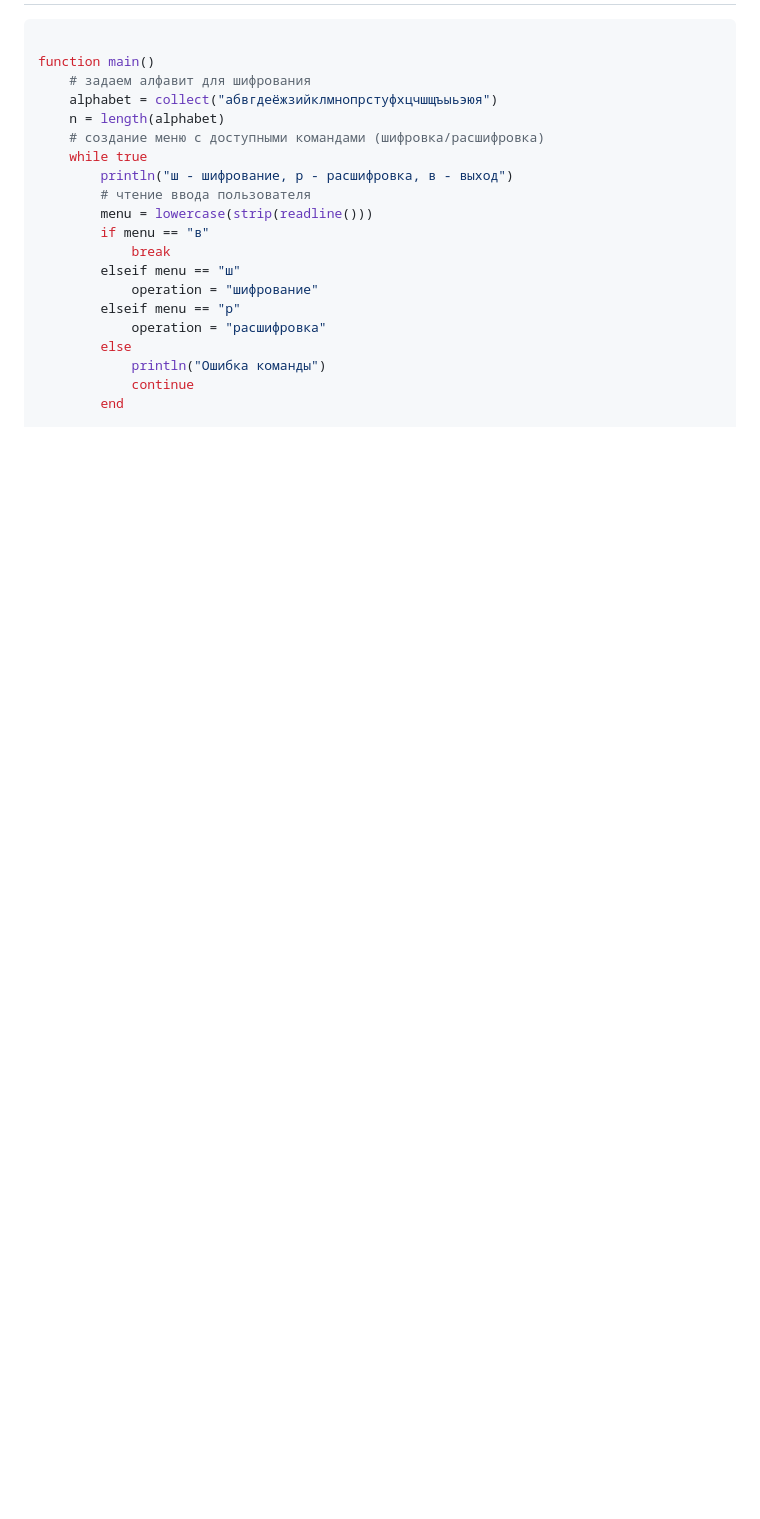
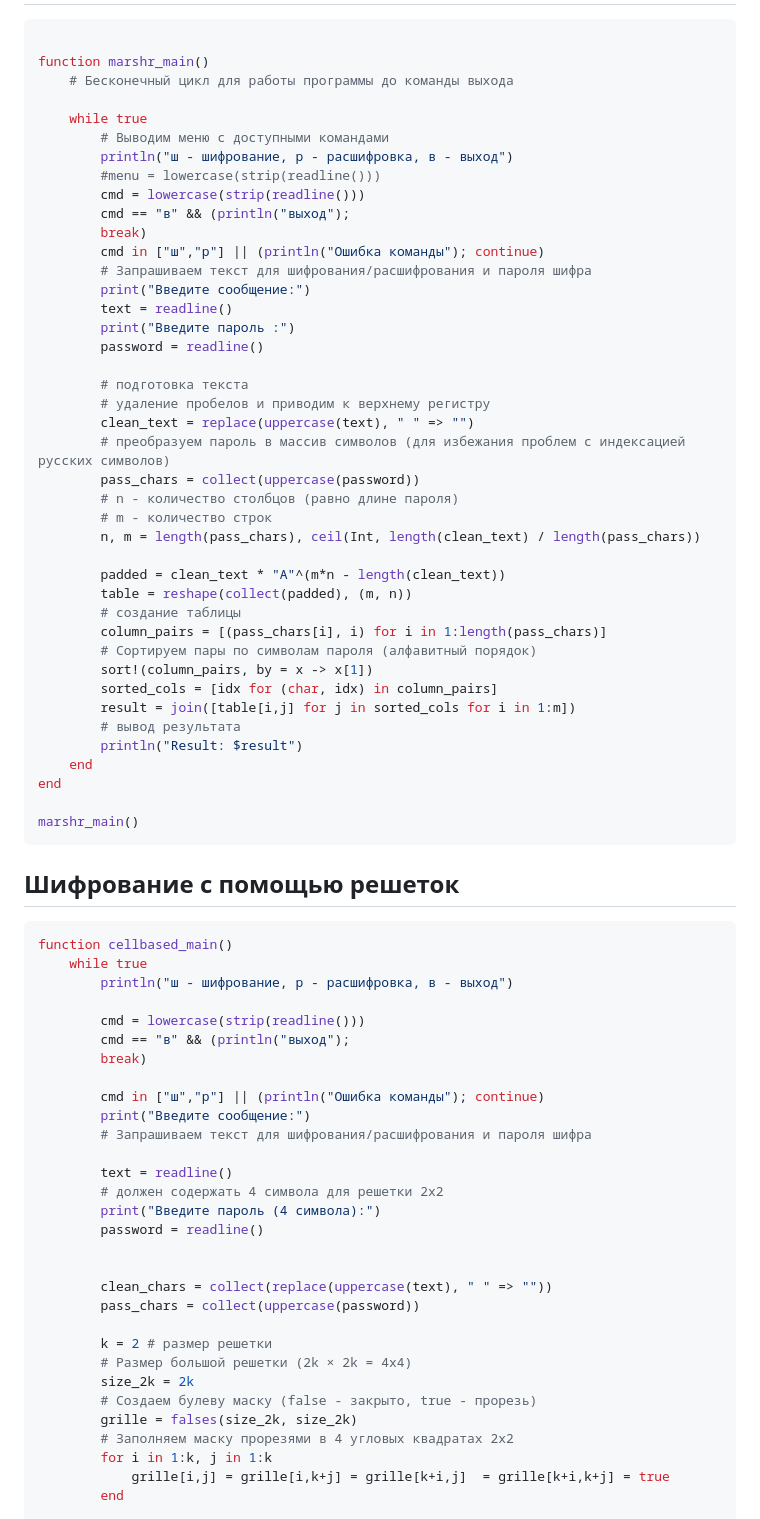
Before and after one commit to DanzanK/2025-2026_math-sec, a Markdown page: Laboratory works/Lab2/report2.md, the part around one of its changes. Drawn GitHub-style; blank space fills up the shorter version.

````diff
--- a/Laboratory works/Lab2/report2.md
+++ b/Laboratory works/Lab2/report2.md
@@ -22,23 +68,79 @@ format:
 
 ``` Julia
 
-function main()
-    # задаем алфавит для шифрования
-    alphabet = collect("абвгдеёжзийклмнопрстуфхцчшщъыьэюя")
-    n = length(alphabet)
-    # создание меню с доступными командами (шифровка/расшифровка)
+function marshr_main()
+    # Бесконечный цикл для работы программы до команды выхода
+
+    while true
+        # Выводим меню с доступными командами
+        println("ш - шифрование, р - расшифровка, в - выход")
+        #menu = lowercase(strip(readline()))
+        cmd = lowercase(strip(readline()))
+        cmd == "в" && (println("выход");
+        break)
+        cmd in ["ш","р"] || (println("Ошибка команды"); continue)
+        # Запрашиваем текст для шифрования/расшифрования и пароля шифра
+        print("Введите сообщение:")
+        text = readline()
+        print("Введите пароль :")
+        password = readline()
+
+        # подготовка текста
+        # удаление пробелов и приводим к верхнему регистру
+        clean_text = replace(uppercase(text), " " => "")
+        # преобразуем пароль в массив символов (для избежания проблем с индексацией русских символов)
+        pass_chars = collect(uppercase(password))
+        # n - количество столбцов (равно длине пароля)
+        # m - количество строк
+        n, m = length(pass_chars), ceil(Int, length(clean_text) / length(pass_chars))
+
+        padded = clean_text * "А"^(m*n - length(clean_text))
+        table = reshape(collect(padded), (m, n))
+        # создание таблицы
+        column_pairs = [(pass_chars[i], i) for i in 1:length(pass_chars)]
+        # Сортируем пары по символам пароля (алфавитный порядок)
+        sort!(column_pairs, by = x -> x[1])
+        sorted_cols = [idx for (char, idx) in column_pairs]
+        result = join([table[i,j] for j in sorted_cols for i in 1:m])
+        # вывод результата
+        println("Result: $result")
+    end
+end
+
+marshr_main()
+```
+
+## Шифрование с помощью решеток
+
+``` Julia
+function cellbased_main()
     while true
         println("ш - шифрование, р - расшифровка, в - выход")
-        # чтение ввода пользователя
-        menu = lowercase(strip(readline()))
-        if menu == "в"
-            break
-        elseif menu == "ш"
-            operation = "шифрование"
-        elseif menu == "р"
-            operation = "расшифровка"
-        else
-            println("Ошибка команды")
-            continue
+
+        cmd = lowercase(strip(readline()))
+        cmd == "в" && (println("выход");
+        break)
+
+        cmd in ["ш","р"] || (println("Ошибка команды"); continue)
+        print("Введите сообщение:")
+        # Запрашиваем текст для шифрования/расшифрования и пароля шифра
+
+        text = readline()
+        # должен содержать 4 символа для решетки 2x2
+        print("Введите пароль (4 символа):")
+        password = readline()
+
+
+        clean_chars = collect(replace(uppercase(text), " " => ""))
+        pass_chars = collect(uppercase(password))
+
+        k = 2 # размер решетки
+        # Размер большой решетки (2k × 2k = 4x4)
+        size_2k = 2k
+        # Создаем булеву маску (false - закрыто, true - прорезь)
+        grille = falses(size_2k, size_2k)
+        # Заполняем маску прорезями в 4 угловых квадратах 2x2
+        for i in 1:k, j in 1:k
+            grille[i,j] = grille[i,k+j] = grille[k+i,j]  = grille[k+i,k+j] = true
         end
 
````
Also changed, not shown: other parts of Laboratory works/Lab2/report2.md (+131 -82 lines).
